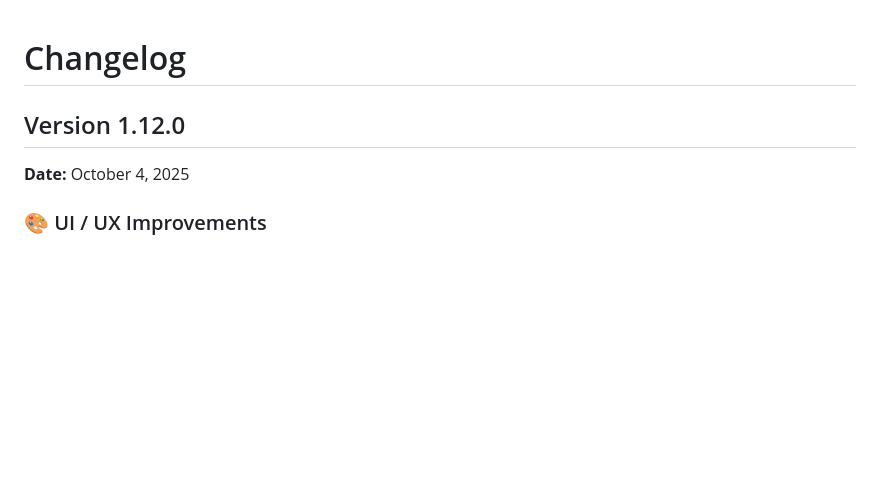
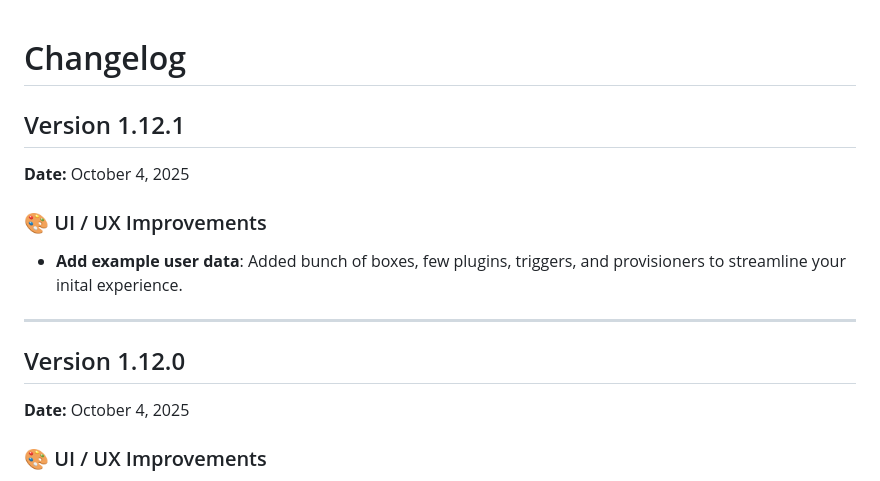
Before and after one commit to marekruzicka/vagrantfile-generator, a Markdown page: CHANGELOG.md, the part around the change. Drawn GitHub-style; blank space fills up the shorter version.

Commit message:
chore: Create changelog for Version 1.12.1

```diff
--- a/CHANGELOG.md
+++ b/CHANGELOG.md
@@ -1,6 +1,12 @@
 # Changelog
+## Version 1.12.1
+**Date:** October 4, 2025
+
+### 🎨 UI / UX Improvements
+- **Add example user data**: Added bunch of boxes, few plugins, triggers, and provisioners to streamline your inital experience.
+---
+
 ## Version 1.12.0
-
 **Date:** October 4, 2025
 
 ### 🎨 UI / UX Improvements
```
